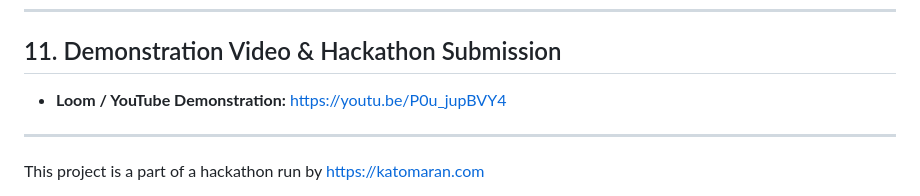
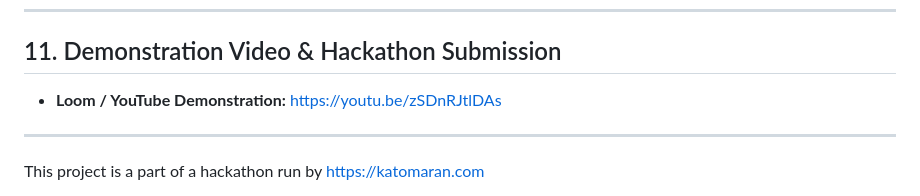
Before and after one commit to monishamalar/Intelligent-face-tracker-system, a Markdown page: README.md, the part around the change. Drawn GitHub-style.

```diff
--- a/README.md
+++ b/README.md
@@ -406,7 +406,7 @@ logs/
 
 ## 11. Demonstration Video & Hackathon Submission
 
-* **Loom / YouTube Demonstration:** https://youtu.be/P0u_jupBVY4
+* **Loom / YouTube Demonstration:** https://youtu.be/zSDnRJtlDAs
 
 ---
 
```
